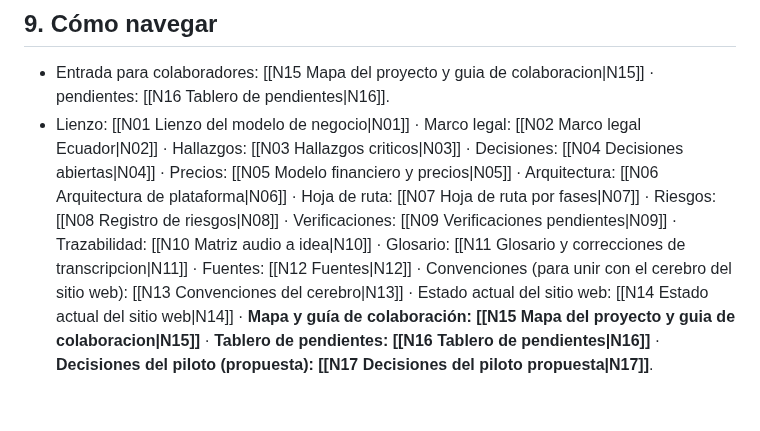
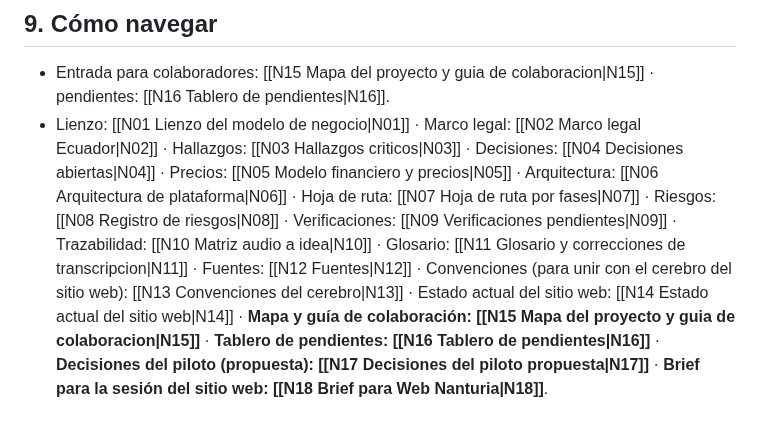
Before and after one commit to janerictenesaca-alt/Aventuras-con-janeric, a Markdown page: cerebro nanturia/N00 Resumen ejecutivo.md, the part around the change. GitHub-like rendering.

```diff
--- a/cerebro nanturia/N00 Resumen ejecutivo.md
+++ b/cerebro nanturia/N00 Resumen ejecutivo.md
@@ -92,4 +92,4 @@ Las cinco más urgentes de [[N04 Decisiones abiertas|N04]]: [[N04 Decisiones abi
 
 ## 9. Cómo navegar
 - Entrada para colaboradores: [[N15 Mapa del proyecto y guia de colaboracion|N15]] · pendientes: [[N16 Tablero de pendientes|N16]].
-- Lienzo: [[N01 Lienzo del modelo de negocio|N01]] · Marco legal: [[N02 Marco legal Ecuador|N02]] · Hallazgos: [[N03 Hallazgos criticos|N03]] · Decisiones: [[N04 Decisiones abiertas|N04]] · Precios: [[N05 Modelo financiero y precios|N05]] · Arquitectura: [[N06 Arquitectura de plataforma|N06]] · Hoja de ruta: [[N07 Hoja de ruta por fases|N07]] · Riesgos: [[N08 Registro de riesgos|N08]] · Verificaciones: [[N09 Verificaciones pendientes|N09]] · Trazabilidad: [[N10 Matriz audio a idea|N10]] · Glosario: [[N11 Glosario y correcciones de transcripcion|N11]] · Fuentes: [[N12 Fuentes|N12]] · Convenciones (para unir con el cerebro del sitio web): [[N13 Convenciones del cerebro|N13]] · Estado actual del sitio web: [[N14 Estado actual del sitio web|N14]] · **Mapa y guía de colaboración: [[N15 Mapa del proyecto y guia de colaboracion|N15]]** · **Tablero de pendientes: [[N16 Tablero de pendientes|N16]]** · **Decisiones del piloto (propuesta): [[N17 Decisiones del piloto propuesta|N17]]**.
+- Lienzo: [[N01 Lienzo del modelo de negocio|N01]] · Marco legal: [[N02 Marco legal Ecuador|N02]] · Hallazgos: [[N03 Hallazgos criticos|N03]] · Decisiones: [[N04 Decisiones abiertas|N04]] · Precios: [[N05 Modelo financiero y precios|N05]] · Arquitectura: [[N06 Arquitectura de plataforma|N06]] · Hoja de ruta: [[N07 Hoja de ruta por fases|N07]] · Riesgos: [[N08 Registro de riesgos|N08]] · Verificaciones: [[N09 Verificaciones pendientes|N09]] · Trazabilidad: [[N10 Matriz audio a idea|N10]] · Glosario: [[N11 Glosario y correcciones de transcripcion|N11]] · Fuentes: [[N12 Fuentes|N12]] · Convenciones (para unir con el cerebro del sitio web): [[N13 Convenciones del cerebro|N13]] · Estado actual del sitio web: [[N14 Estado actual del sitio web|N14]] · **Mapa y guía de colaboración: [[N15 Mapa del proyecto y guia de colaboracion|N15]]** · **Tablero de pendientes: [[N16 Tablero de pendientes|N16]]** · **Decisiones del piloto (propuesta): [[N17 Decisiones del piloto propuesta|N17]]** · **Brief para la sesión del sitio web: [[N18 Brief para Web Nanturia|N18]]**.
```
Also changed, not shown: 00 - Cerebro.md (+1 -1 lines), cerebro nanturia/N18 Brief para Web Nanturia.md (added, +75 -0 lines).
